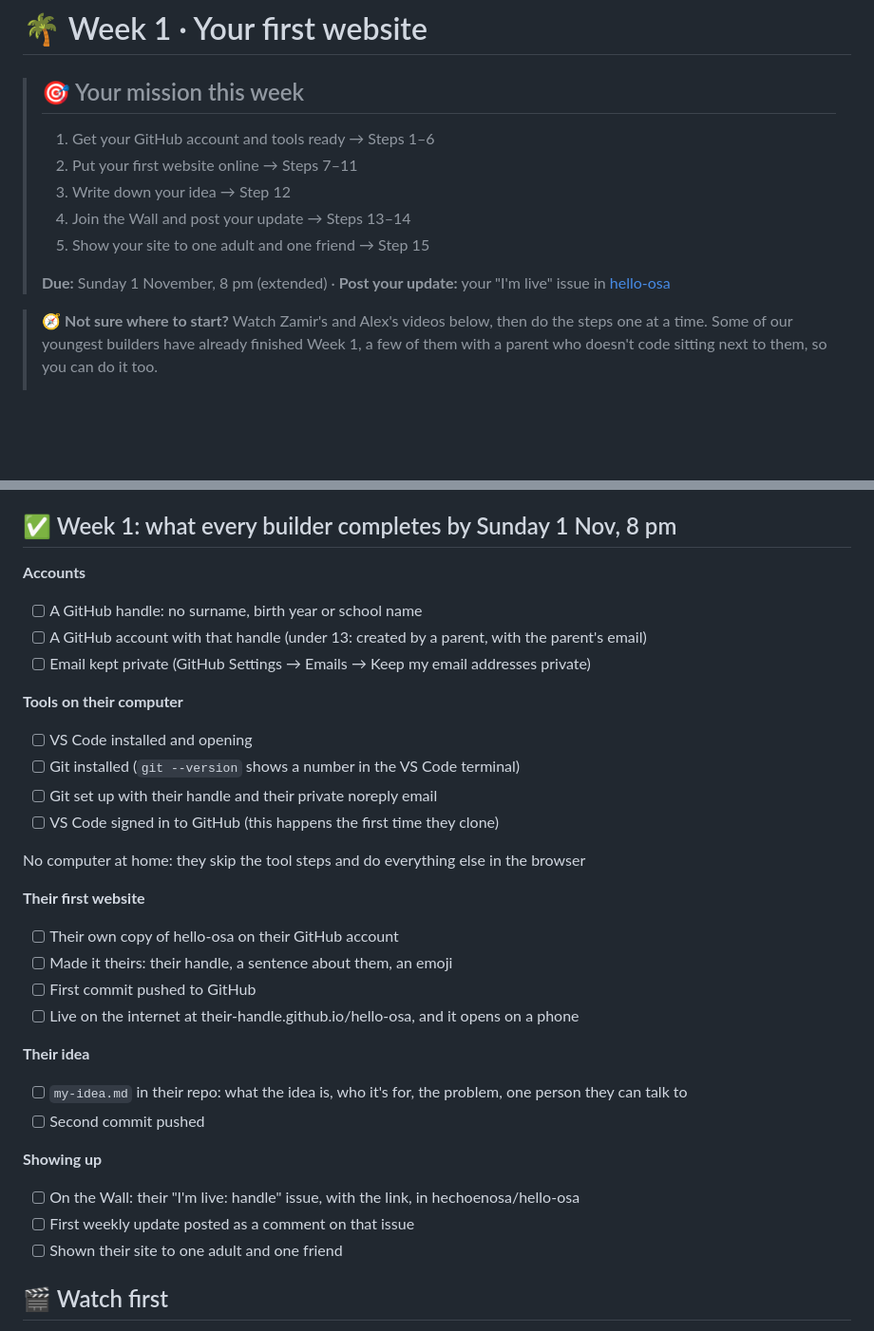
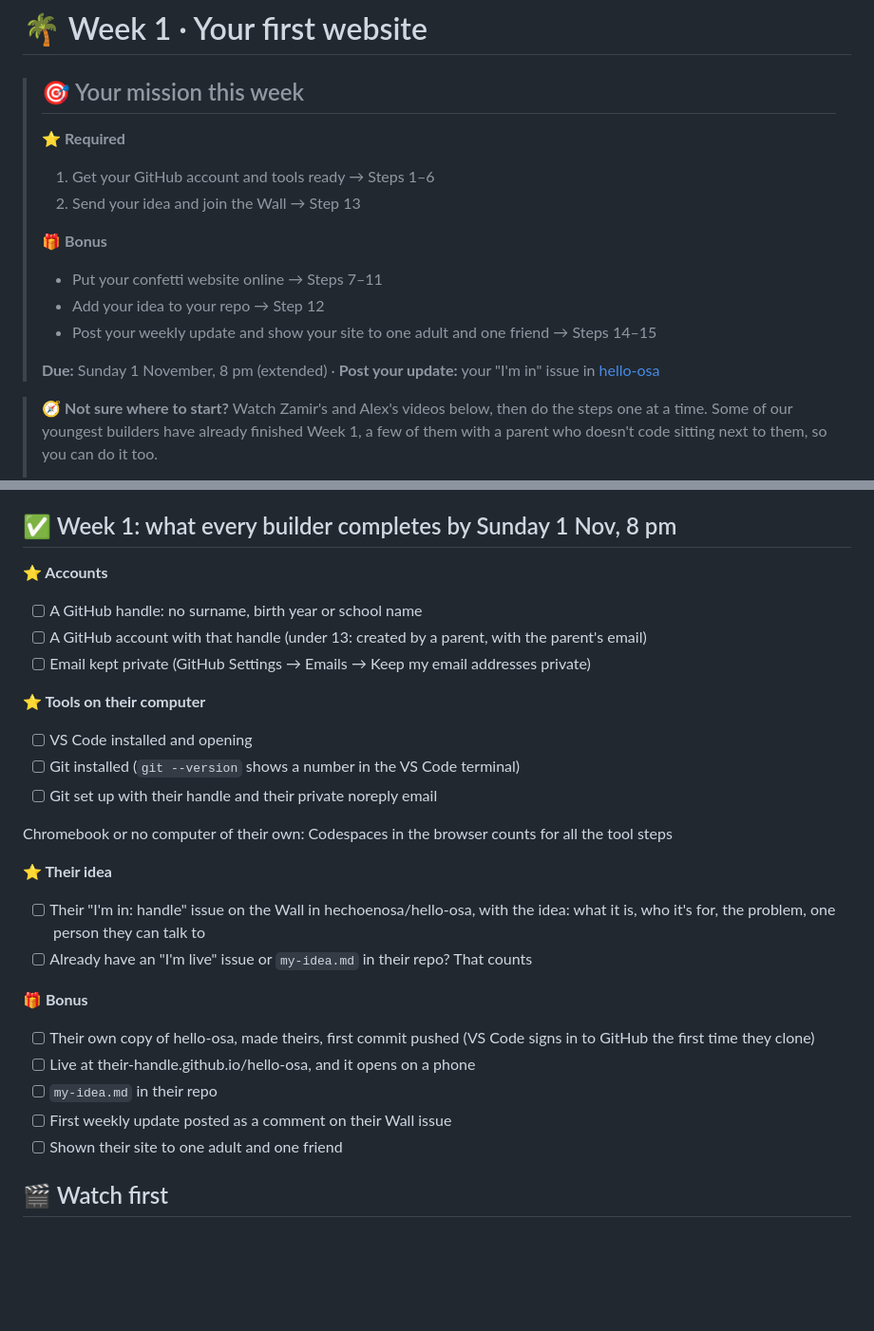
Before and after one commit to hechoenosa/zerotohero2026, a Markdown page: weeks/week-1/README.md, 2 parts joined by grey strips. Shown at 95% size. GitHub-like rendering; blank space fills up the shorter version.

Commit message:
Week 1: required vs bonus steps

```diff
--- a/weeks/week-1/README.md
+++ b/weeks/week-1/README.md
@@ -4,13 +4,16 @@
 
 > ## 🎯 Your mission this week
 >
+> ⭐ **Required**
 > 1. Get your GitHub account and tools ready → Steps 1–6
-> 2. Put your first website online → Steps 7–11
-> 3. Write down your idea → Step 12
-> 4. Join the Wall and post your update → Steps 13–14
-> 5. Show your site to one adult and one friend → Step 15
+> 2. Send your idea and join the Wall → Step 13
 >
-> **Due:** Sunday 1 November, 8 pm (extended) · **Post your update:** your "I'm live" issue in [hello-osa](https://github.com/hechoenosa/hello-osa/issues)
+> 🎁 **Bonus**
+> - Put your confetti website online → Steps 7–11
+> - Add your idea to your repo → Step 12
+> - Post your weekly update and show your site to one adult and one friend → Steps 14–15
+>
+> **Due:** Sunday 1 November, 8 pm (extended) · **Post your update:** your "I'm in" issue in [hello-osa](https://github.com/hechoenosa/hello-osa/issues)
 
 > 🧭 **Not sure where to start?** Watch Zamir's and Alex's videos below, then do the steps one at a time. Some of our youngest builders have already finished Week 1, a few of them with a parent who doesn't code sitting next to them, so you can do it too.
 >
@@ -24,37 +27,31 @@ Under 13? Use a parent's email, and the parent creates the account with you.
 
 ## ✅ Week 1: what every builder completes by Sunday 1 Nov, 8 pm
 
-**Accounts**
+**⭐ Accounts**
 
 - [ ] A GitHub handle: no surname, birth year or school name
 - [ ] A GitHub account with that handle (under 13: created by a parent, with the parent's email)
 - [ ] Email kept private (GitHub Settings → Emails → Keep my email addresses private)
 
-**Tools on their computer**
+**⭐ Tools on their computer**
 
 - [ ] VS Code installed and opening
 - [ ] Git installed (`git --version` shows a number in the VS Code terminal)
 - [ ] Git set up with their handle and their private noreply email
-- [ ] VS Code signed in to GitHub (this happens the first time they clone)
 
-No computer at home: they skip the tool steps and do everything else in the browser
+Chromebook or no computer of their own: Codespaces in the browser counts for all the tool steps
 
-**Their first website**
+**⭐ Their idea**
 
-- [ ] Their own copy of hello-osa on their GitHub account
-- [ ] Made it theirs: their handle, a sentence about them, an emoji
-- [ ] First commit pushed to GitHub
-- [ ] Live on the internet at their-handle.github.io/hello-osa, and it opens on a phone
+- [ ] Their "I'm in: handle" issue on the Wall in hechoenosa/hello-osa, with the idea: what it is, who it's for, the problem, one person they can talk to
+- [ ] Already have an "I'm live" issue or `my-idea.md` in their repo? That counts
 
-**Their idea**
+**🎁 Bonus**
 
-- [ ] `my-idea.md` in their repo: what the idea is, who it's for, the problem, one person they can talk to
-- [ ] Second commit pushed
-
-**Showing up**
-
-- [ ] On the Wall: their "I'm live: handle" issue, with the link, in hechoenosa/hello-osa
-- [ ] First weekly update posted as a comment on that issue
+- [ ] Their own copy of hello-osa, made theirs, first commit pushed (VS Code signs in to GitHub the first time they clone)
+- [ ] Live at their-handle.github.io/hello-osa, and it opens on a phone
+- [ ] `my-idea.md` in their repo
+- [ ] First weekly update posted as a comment on their Wall issue
 - [ ] Shown their site to one adult and one friend
 
 ## 🎬 Watch first
```
Also changed, not shown: weeks/week-1/assignment.md (+41 -33 lines).
